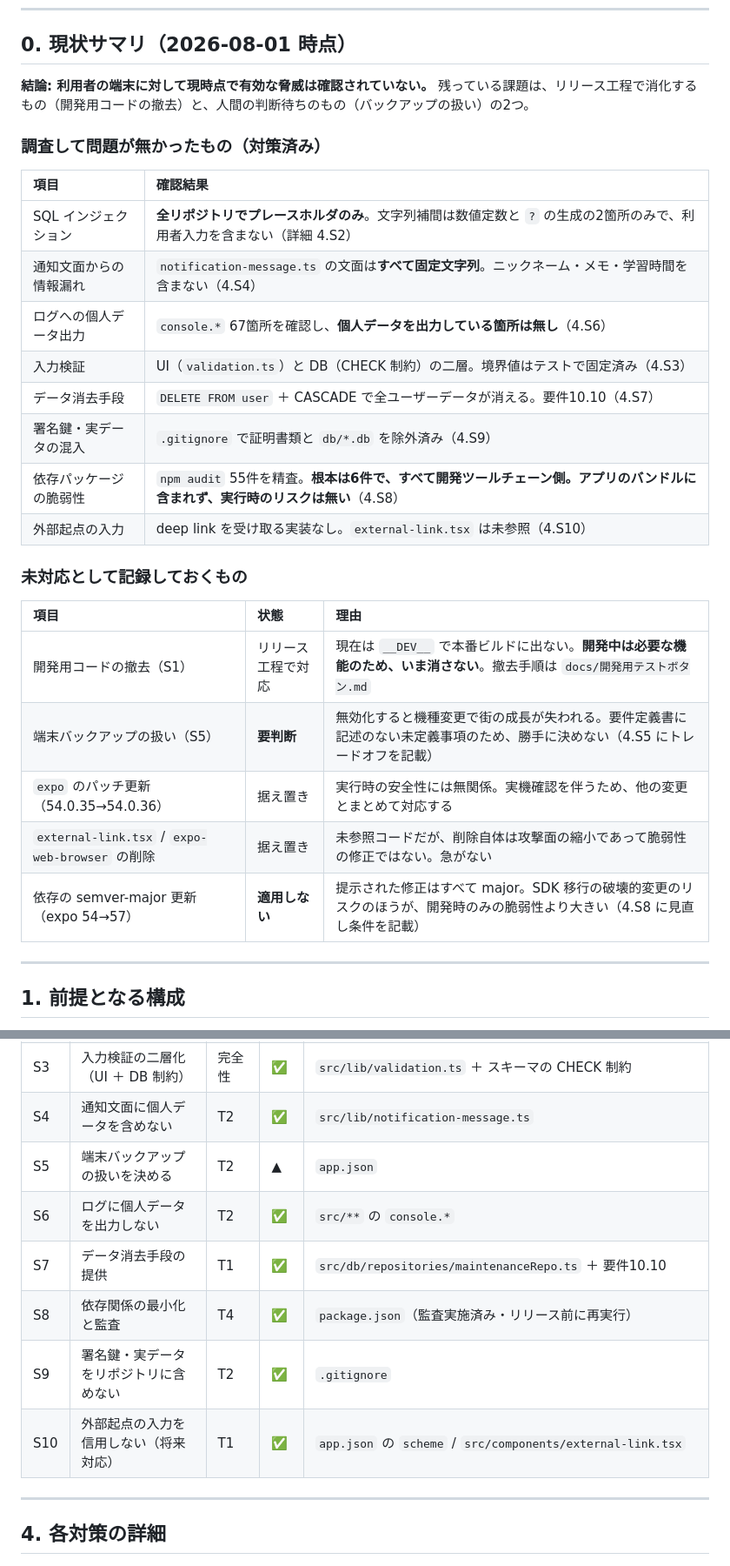
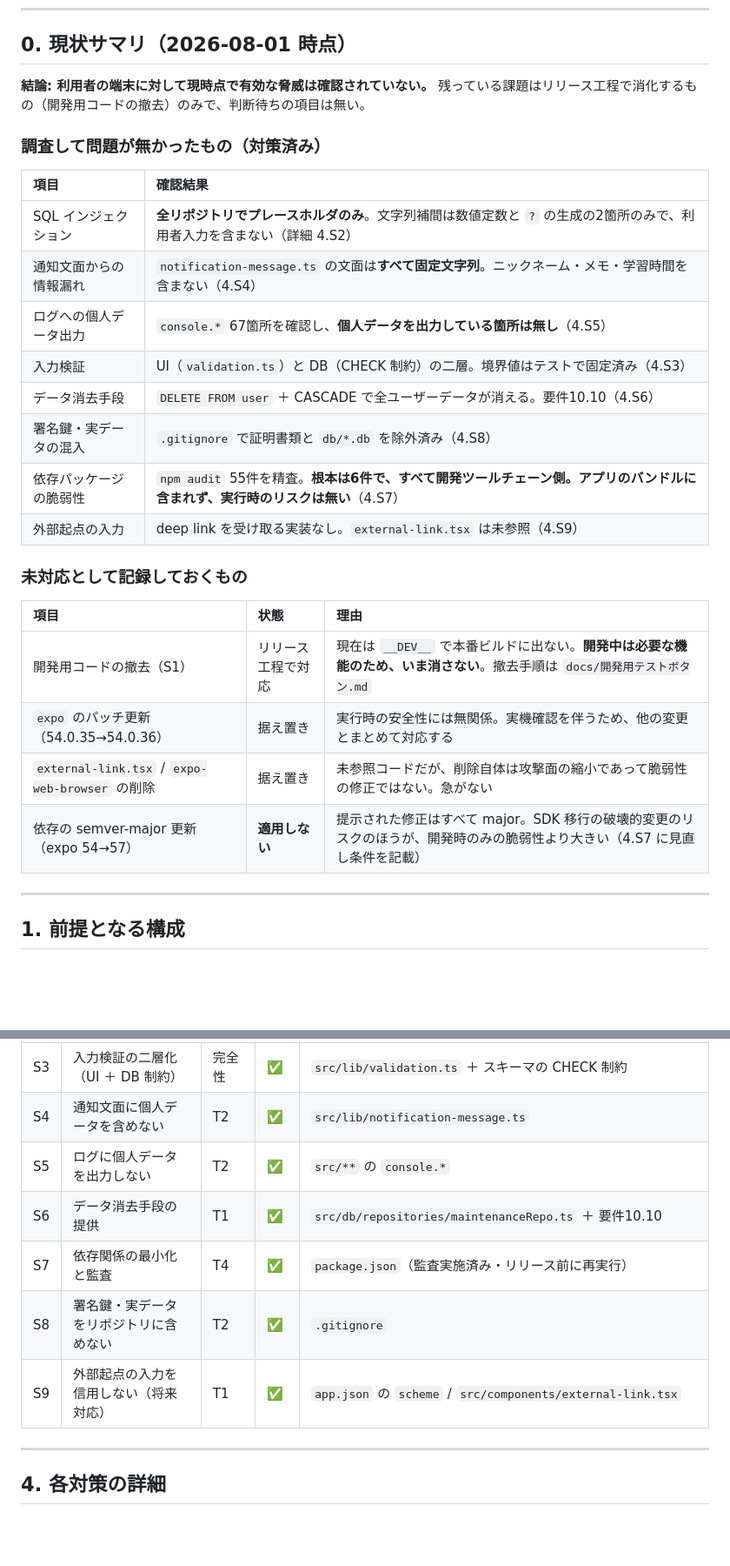
Before and after one commit to komuro2525/chill-night-town, a Markdown page: docs/セキュリティ方針.md, 2 parts joined by grey strips. Shown at 87% size. GitHub-like rendering; blank space fills up the shorter version.

```diff
--- a/docs/セキュリティ方針.md
+++ b/docs/セキュリティ方針.md
@@ -13,7 +13,7 @@
 
 ## 0. 現状サマリ（2026-08-01 時点）
 
-**結論: 利用者の端末に対して現時点で有効な脅威は確認されていない。** 残っている課題は、リリース工程で消化するもの（開発用コードの撤去）と、人間の判断待ちのもの（バックアップの扱い）の2つ。
+**結論: 利用者の端末に対して現時点で有効な脅威は確認されていない。** 残っている課題はリリース工程で消化するもの（開発用コードの撤去）のみで、判断待ちの項目は無い。
 
 ### 調査して問題が無かったもの（対策済み）
 
@@ -21,22 +21,21 @@
 | :---- | :---- |
 | SQL インジェクション | **全リポジトリでプレースホルダのみ**。文字列補間は数値定数と `?` の生成の2箇所のみで、利用者入力を含まない（詳細 4.S2） |
 | 通知文面からの情報漏れ | `notification-message.ts` の文面は**すべて固定文字列**。ニックネーム・メモ・学習時間を含まない（4.S4） |
-| ログへの個人データ出力 | `console.*` 67箇所を確認し、**個人データを出力している箇所は無し**（4.S6） |
+| ログへの個人データ出力 | `console.*` 67箇所を確認し、**個人データを出力している箇所は無し**（4.S5） |
 | 入力検証 | UI（`validation.ts`）と DB（CHECK 制約）の二層。境界値はテストで固定済み（4.S3） |
-| データ消去手段 | `DELETE FROM user` ＋ CASCADE で全ユーザーデータが消える。要件10.10（4.S7） |
-| 署名鍵・実データの混入 | `.gitignore` で証明書類と `db/*.db` を除外済み（4.S9） |
-| 依存パッケージの脆弱性 | `npm audit` 55件を精査。**根本は6件で、すべて開発ツールチェーン側。アプリのバンドルに含まれず、実行時のリスクは無い**（4.S8） |
-| 外部起点の入力 | deep link を受け取る実装なし。`external-link.tsx` は未参照（4.S10） |
+| データ消去手段 | `DELETE FROM user` ＋ CASCADE で全ユーザーデータが消える。要件10.10（4.S6） |
+| 署名鍵・実データの混入 | `.gitignore` で証明書類と `db/*.db` を除外済み（4.S8） |
+| 依存パッケージの脆弱性 | `npm audit` 55件を精査。**根本は6件で、すべて開発ツールチェーン側。アプリのバンドルに含まれず、実行時のリスクは無い**（4.S7） |
+| 外部起点の入力 | deep link を受け取る実装なし。`external-link.tsx` は未参照（4.S9） |
 
 ### 未対応として記録しておくもの
 
 | 項目 | 状態 | 理由 |
 | :---- | :---- | :---- |
 | 開発用コードの撤去（S1） | リリース工程で対応 | 現在は `__DEV__` で本番ビルドに出ない。**開発中は必要な機能のため、いま消さない**。撤去手順は `docs/開発用テストボタン.md` |
-| 端末バックアップの扱い（S5） | **要判断** | 無効化すると機種変更で街の成長が失われる。要件定義書に記述のない未定義事項のため、勝手に決めない（4.S5 にトレードオフを記載） |
 | `expo` のパッチ更新（54.0.35→54.0.36） | 据え置き | 実行時の安全性には無関係。実機確認を伴うため、他の変更とまとめて対応する |
 | `external-link.tsx` / `expo-web-browser` の削除 | 据え置き | 未参照コードだが、削除自体は攻撃面の縮小であって脆弱性の修正ではない。急がない |
-| 依存の semver-major 更新（expo 54→57） | **適用しない** | 提示された修正はすべて major。SDK 移行の破壊的変更のリスクのほうが、開発時のみの脆弱性より大きい（4.S8 に見直し条件を記載） |
+| 依存の semver-major 更新（expo 54→57） | **適用しない** | 提示された修正はすべて major。SDK 移行の破壊的変更のリスクのほうが、開発時のみの脆弱性より大きい（4.S7 に見直し条件を記載） |
 
 ---
 
@@ -109,12 +108,11 @@
 | S2 | SQL はプレースホルダのみで組み立てる | 完全性 | ✅ | `src/db/repositories/*.ts` 全般 |
 | S3 | 入力検証の二層化（UI ＋ DB 制約） | 完全性 | ✅ | `src/lib/validation.ts` ＋ スキーマの CHECK 制約 |
 | S4 | 通知文面に個人データを含めない | T2 | ✅ | `src/lib/notification-message.ts` |
-| S5 | 端末バックアップの扱いを決める | T2 | ▲ | `app.json` |
-| S6 | ログに個人データを出力しない | T2 | ✅ | `src/**` の `console.*` |
-| S7 | データ消去手段の提供 | T1 | ✅ | `src/db/repositories/maintenanceRepo.ts` ＋ 要件10.10 |
-| S8 | 依存関係の最小化と監査 | T4 | ✅ | `package.json`（監査実施済み・リリース前に再実行） |
-| S9 | 署名鍵・実データをリポジトリに含めない | T2 | ✅ | `.gitignore` |
-| S10 | 外部起点の入力を信用しない（将来対応） | T1 | ✅ | `app.json` の `scheme` / `src/components/external-link.tsx` |
+| S5 | ログに個人データを出力しない | T2 | ✅ | `src/**` の `console.*` |
+| S6 | データ消去手段の提供 | T1 | ✅ | `src/db/repositories/maintenanceRepo.ts` ＋ 要件10.10 |
+| S7 | 依存関係の最小化と監査 | T4 | ✅ | `package.json`（監査実施済み・リリース前に再実行） |
+| S8 | 署名鍵・実データをリポジトリに含めない | T2 | ✅ | `.gitignore` |
+| S9 | 外部起点の入力を信用しない（将来対応） | T1 | ✅ | `app.json` の `scheme` / `src/components/external-link.tsx` |
 
 ---
 
```
Also changed, not shown: other parts of docs/セキュリティ方針.md (+13 -34 lines).
